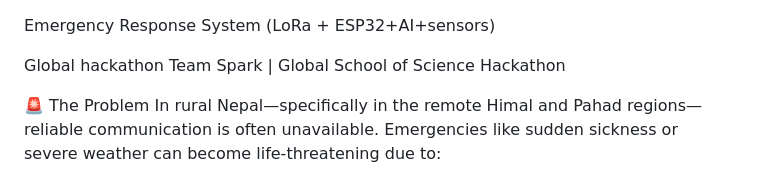
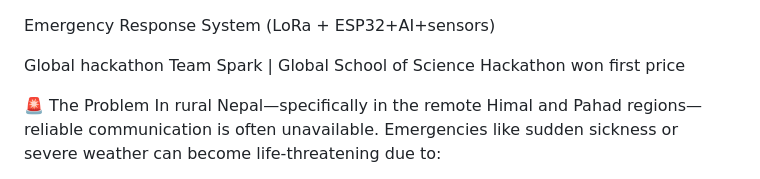
Before and after one commit to esp-sakshyam/GSS-Spark, a Markdown page: README.md, the part around the change. Rendered like a GitHub page.

Commit message:
Revise README with project updates and achievements
Updated project description and added details about the hackathon win.

```diff
--- a/README.md
+++ b/README.md
@@ -1,6 +1,6 @@
 Emergency Response System (LoRa + ESP32+AI+sensors)
 
-Global hackathon Team Spark | Global School of Science Hackathon
+Global hackathon Team Spark | Global School of Science Hackathon won first price
 
 🚨 The Problem
 In rural Nepal—specifically in the remote Himal and Pahad regions—reliable communication is often unavailable. Emergencies like sudden sickness or severe weather can become life-threatening due to:
```
